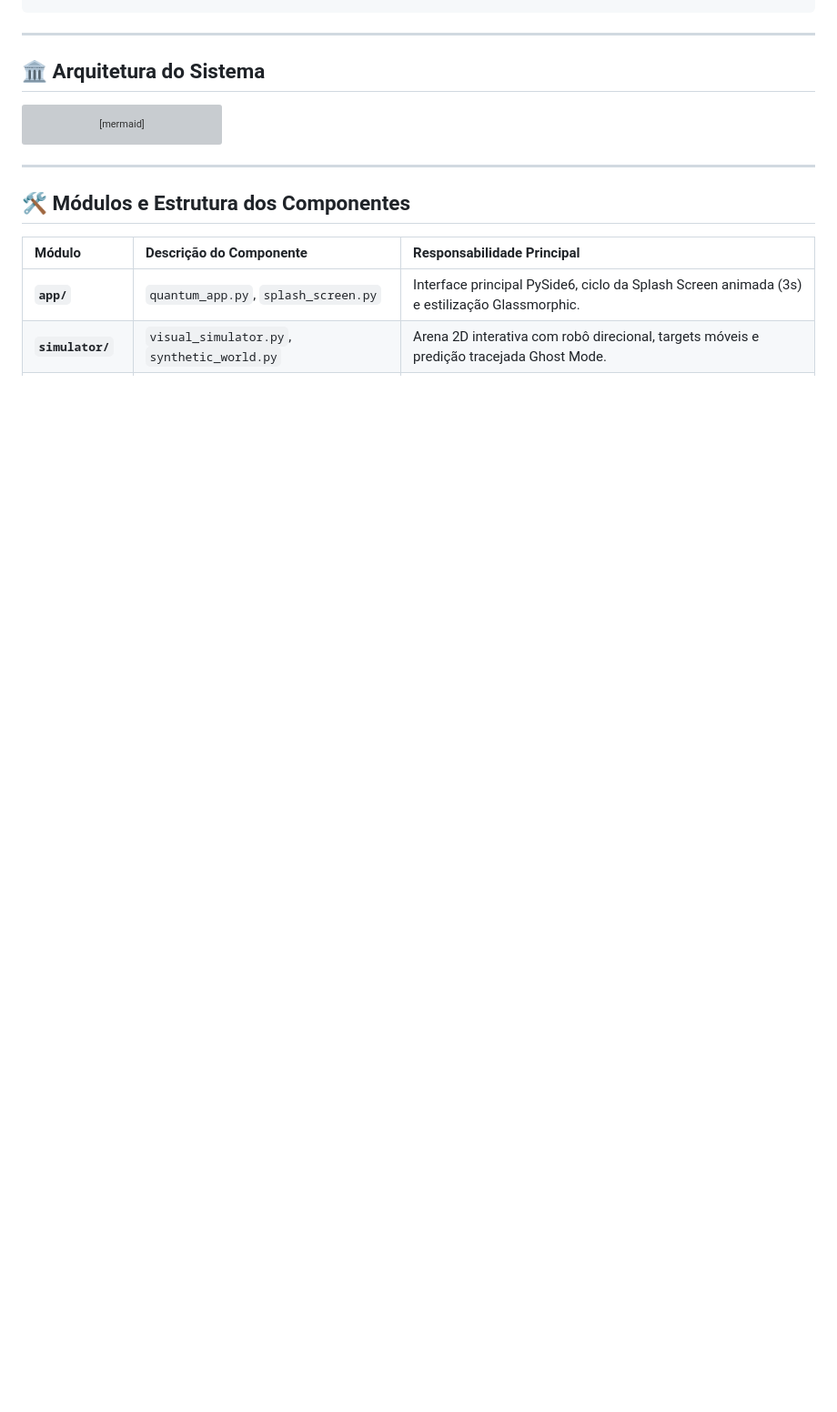
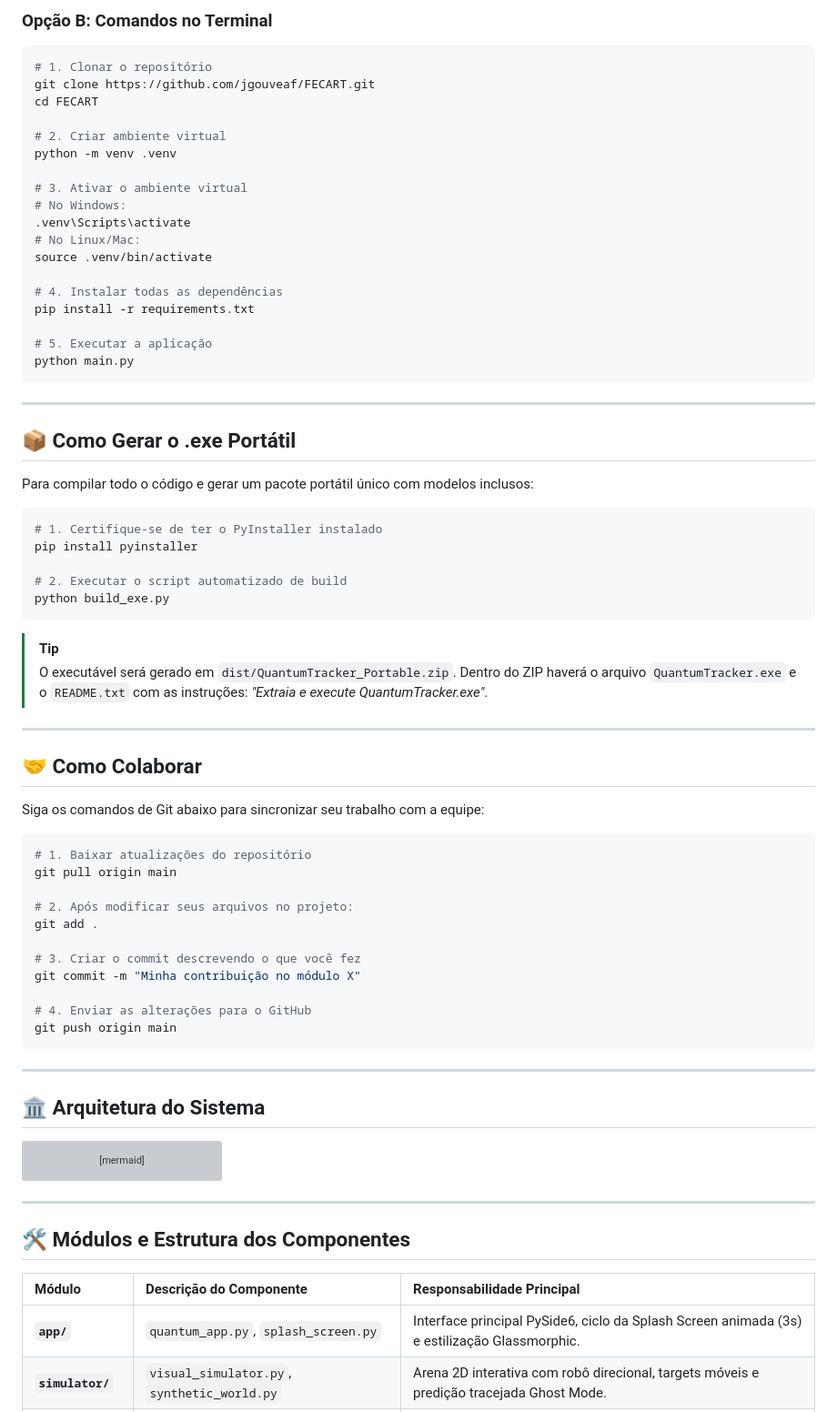
Before and after one commit to jgouveaf/FECART, a Markdown page: README.md, the part around one of its changes. Shown at 91% size. GitHub-like rendering; blank space fills up the shorter version; grey boxes are pictures that could not be loaded.

````diff
--- a/README.md
+++ b/README.md
@@ -80,3 +161,62 @@
+### Opção B: Comandos no Terminal
+
+```bash
+# 1. Clonar o repositório
+git clone https://github.com/jgouveaf/FECART.git
+cd FECART
+
+# 2. Criar ambiente virtual
+python -m venv .venv
+
+# 3. Ativar o ambiente virtual
+# No Windows:
+.venv\Scripts\activate
+# No Linux/Mac:
+source .venv/bin/activate
+
+# 4. Instalar todas as dependências
+pip install -r requirements.txt
+
+# 5. Executar a aplicação
+python main.py
+```
+
+---
+
+## 📦 Como Gerar o .exe Portátil
+
+Para compilar todo o código e gerar um pacote portátil único com modelos inclusos:
+
+```bash
+# 1. Certifique-se de ter o PyInstaller instalado
+pip install pyinstaller
+
+# 2. Executar o script automatizado de build
+python build_exe.py
+```
+
+> [!TIP]
+> O executável será gerado em `dist/QuantumTracker_Portable.zip`.
+> Dentro do ZIP haverá o arquivo `QuantumTracker.exe` e o `README.txt` com as instruções: *"Extraia e execute QuantumTracker.exe"*.
+
+---
+
+## 🤝 Como Colaborar
+
+Siga os comandos de Git abaixo para sincronizar seu trabalho com a equipe:
+
+```bash
+# 1. Baixar atualizações do repositório
+git pull origin main
+
+# 2. Após modificar seus arquivos no projeto:
+git add .
+
+# 3. Criar o commit descrevendo o que você fez
+git commit -m "Minha contribuição no módulo X"
+
+# 4. Enviar as alterações para o GitHub
+git push origin main
 ```
 
 ---
````
Also changed, not shown: other parts of README.md (+98 -62 lines).
